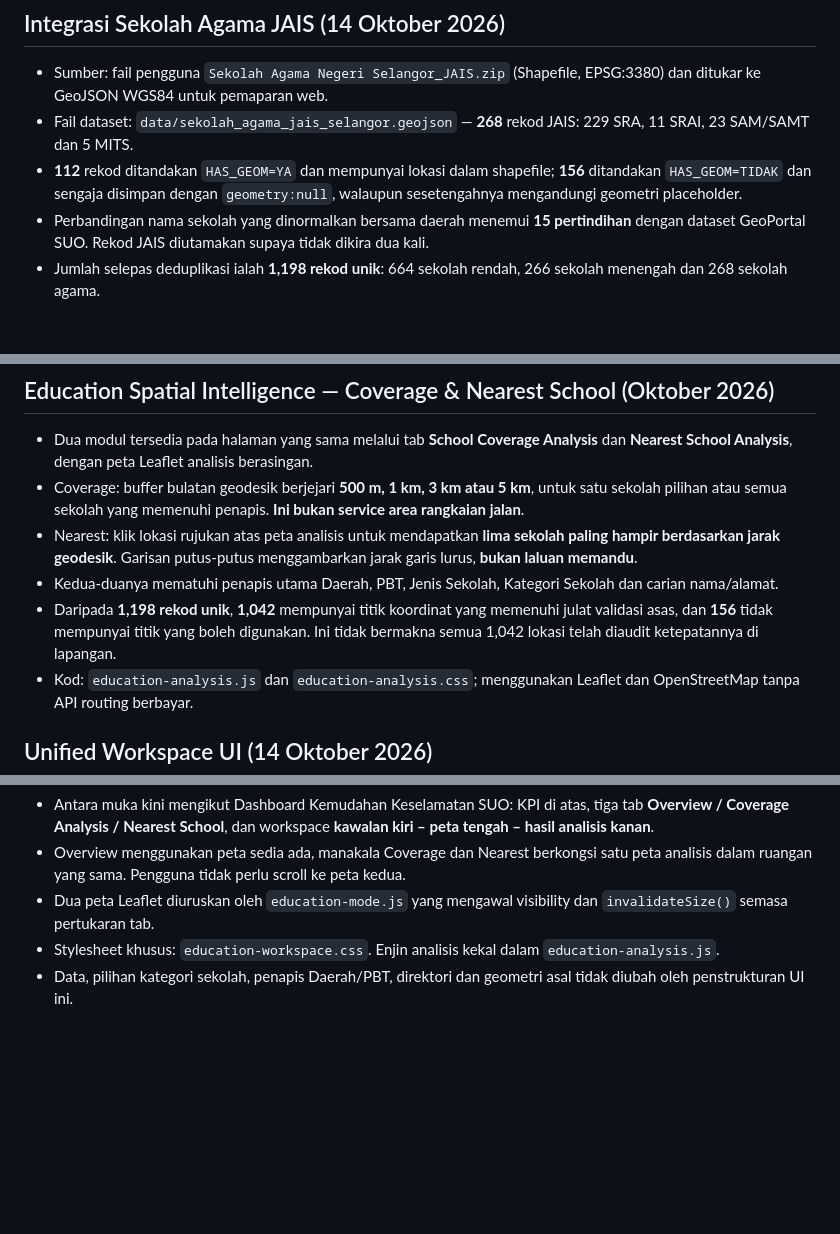
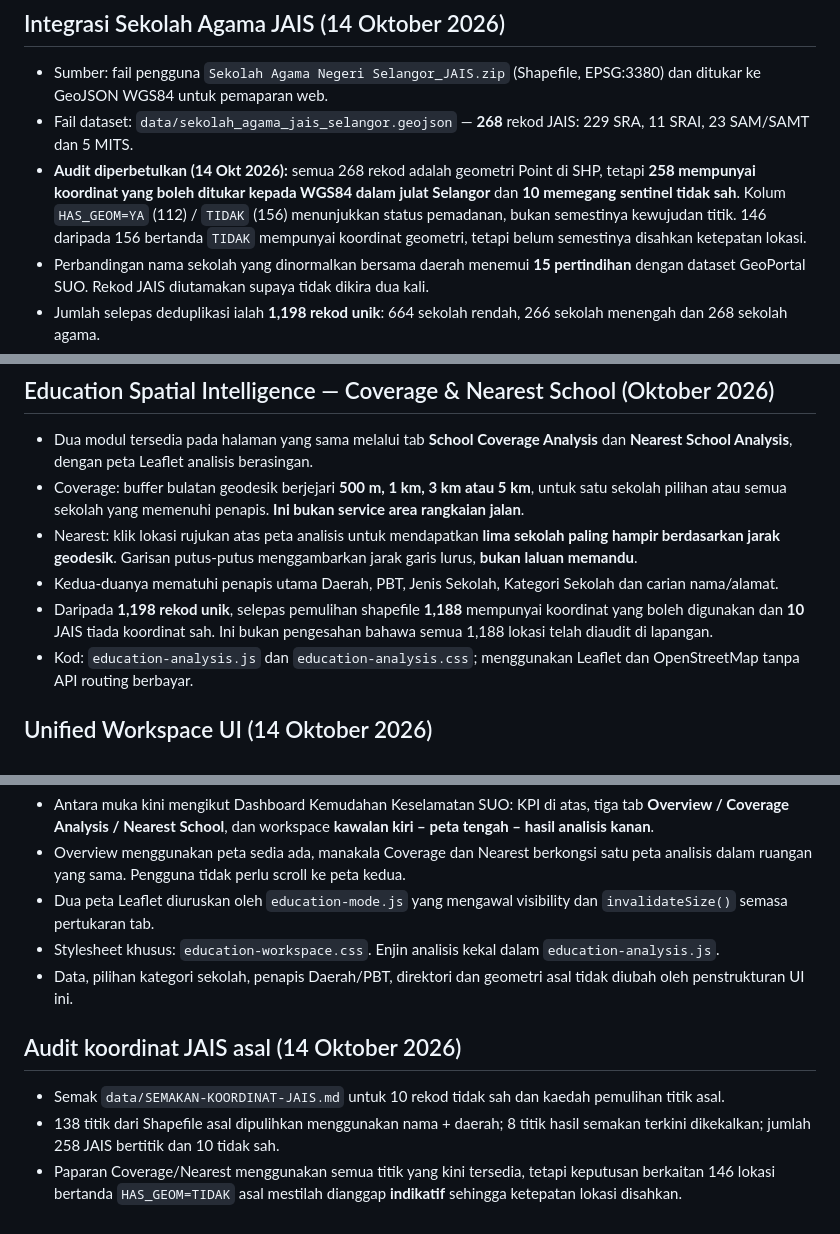
Before and after one commit to FaeiruzRusman/Dashboard-Kemudahan-Pendidikan-Selangor, a Markdown page: README.md, 3 parts joined by grey strips. GitHub-like rendering; blank space fills up the shorter version.

Commit message:
Revise dataset documentation after re-auditing original JAIS shapefile point geometry

```diff
--- a/README.md
+++ b/README.md
@@ -33,7 +33,7 @@ https://faeiruzrusman.github.io/Dashboard-Kemudahan-Pendidikan-Selangor/
 ## Integrasi Sekolah Agama JAIS (14 Oktober 2026)
 - Sumber: fail pengguna `Sekolah Agama Negeri Selangor_JAIS.zip` (Shapefile, EPSG:3380) dan ditukar ke GeoJSON WGS84 untuk pemaparan web.
 - Fail dataset: `data/sekolah_agama_jais_selangor.geojson` — **268** rekod JAIS: 229 SRA, 11 SRAI, 23 SAM/SAMT dan 5 MITS.
-- **112** rekod ditandakan `HAS_GEOM=YA` dan mempunyai lokasi dalam shapefile; **156** ditandakan `HAS_GEOM=TIDAK` dan sengaja disimpan dengan `geometry:null`, walaupun sesetengahnya mengandungi geometri placeholder.
+- **Audit diperbetulkan (14 Okt 2026):** semua 268 rekod adalah geometri Point di SHP, tetapi **258 mempunyai koordinat yang boleh ditukar kepada WGS84 dalam julat Selangor** dan **10 memegang sentinel tidak sah**. Kolum `HAS_GEOM=YA` (112) / `TIDAK` (156) menunjukkan status pemadanan, bukan semestinya kewujudan titik. 146 daripada 156 bertanda `TIDAK` mempunyai koordinat geometri, tetapi belum semestinya disahkan ketepatan lokasi.
 - Perbandingan nama sekolah yang dinormalkan bersama daerah menemui **15 pertindihan** dengan dataset GeoPortal SUO. Rekod JAIS diutamakan supaya tidak dikira dua kali.
 - Jumlah selepas deduplikasi ialah **1,198 rekod unik**: 664 sekolah rendah, 266 sekolah menengah dan 268 sekolah agama.
 - Fail JAIS GeoJSON ini mengekalkan nama, daerah, subkategori, status lokasi dan nombor rekod; **alamat terperinci serta medan lain dalam Shapefile asal belum disalin**. Rujuk ZIP asal untuk metadata penuh.
@@ -44,7 +44,7 @@ https://faeiruzrusman.github.io/Dashboard-Kemudahan-Pendidikan-Selangor/
 - Coverage: buffer bulatan geodesik berjejari **500 m, 1 km, 3 km atau 5 km**, untuk satu sekolah pilihan atau semua sekolah yang memenuhi penapis. **Ini bukan service area rangkaian jalan**.
 - Nearest: klik lokasi rujukan atas peta analisis untuk mendapatkan **lima sekolah paling hampir berdasarkan jarak geodesik**. Garisan putus-putus menggambarkan jarak garis lurus, **bukan laluan memandu**.
 - Kedua-duanya mematuhi penapis utama Daerah, PBT, Jenis Sekolah, Kategori Sekolah dan carian nama/alamat.
-- Daripada **1,198 rekod unik**, **1,042** mempunyai titik koordinat yang memenuhi julat validasi asas, dan **156** tidak mempunyai titik yang boleh digunakan. Ini tidak bermakna semua 1,042 lokasi telah diaudit ketepatannya di lapangan.
+- Daripada **1,198 rekod unik**, selepas pemulihan shapefile **1,188** mempunyai koordinat yang boleh digunakan dan **10** JAIS tiada koordinat sah. Ini bukan pengesahan bahawa semua 1,188 lokasi telah diaudit di lapangan.
 - Kod: `education-analysis.js` dan `education-analysis.css`; menggunakan Leaflet dan OpenStreetMap tanpa API routing berbayar.
 
 ## Unified Workspace UI (14 Oktober 2026)
@@ -53,3 +53,8 @@ https://faeiruzrusman.github.io/Dashboard-Kemudahan-Pendidikan-Selangor/
 - Dua peta Leaflet diuruskan oleh `education-mode.js` yang mengawal visibility dan `invalidateSize()` semasa pertukaran tab.
 - Stylesheet khusus: `education-workspace.css`. Enjin analisis kekal dalam `education-analysis.js`.
 - Data, pilihan kategori sekolah, penapis Daerah/PBT, direktori dan geometri asal tidak diubah oleh penstrukturan UI ini.
+
+## Audit koordinat JAIS asal (14 Oktober 2026)
+- Semak `data/SEMAKAN-KOORDINAT-JAIS.md` untuk 10 rekod tidak sah dan kaedah pemulihan titik asal.
+- 138 titik dari Shapefile asal dipulihkan menggunakan nama + daerah; 8 titik hasil semakan terkini dikekalkan; jumlah 258 JAIS bertitik dan 10 tidak sah.
+- Paparan Coverage/Nearest menggunakan semua titik yang kini tersedia, tetapi keputusan berkaitan 146 lokasi bertanda `HAS_GEOM=TIDAK` asal mestilah dianggap **indikatif** sehingga ketepatan lokasi disahkan.
```
